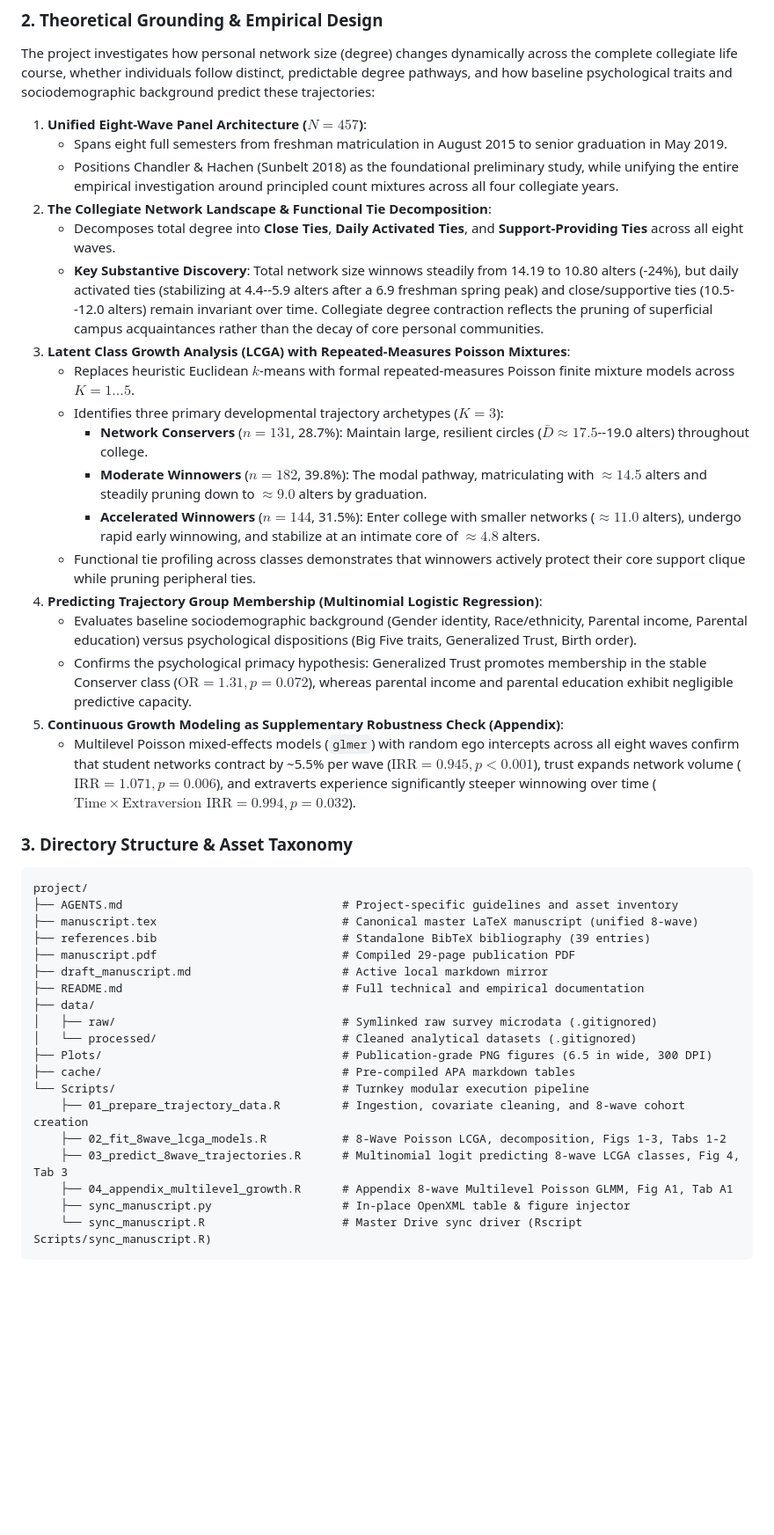
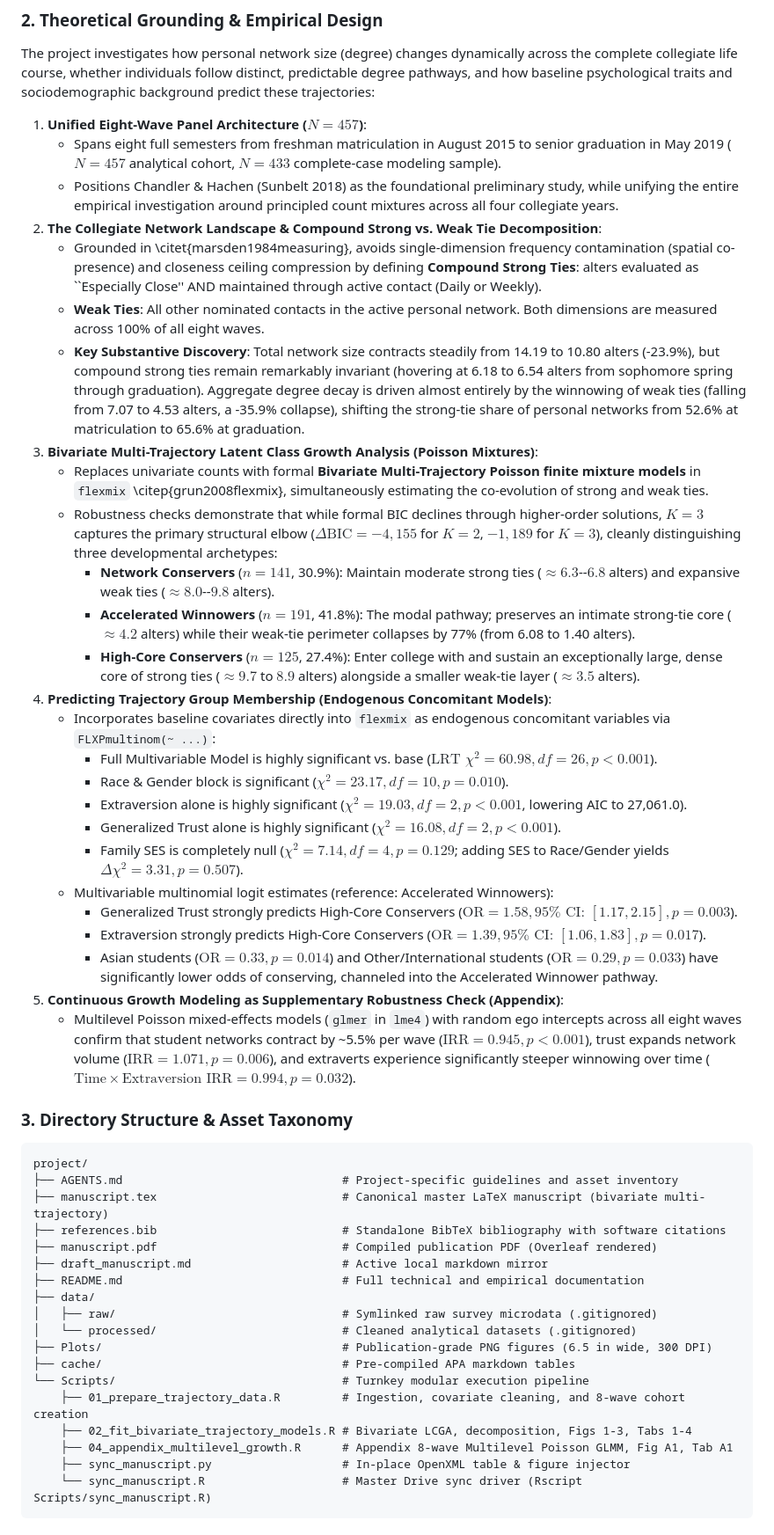
Before and after one commit to olizardo/predicting-degree-trajectories-NetHealth, a Markdown page: AGENTS.md, the part around the change. Shown at 88% size. Drawn GitHub-style; blank space fills up the shorter version.

Commit message:
docs: update AGENTS.md with bivariate multi-trajectory architecture and software citation requirements

````diff
--- a/AGENTS.md
+++ b/AGENTS.md
@@ -792,31 +792,39 @@ scale_fill_manual(values = COLOR_CREDIBILITY, name = "Directional Credibility")
 ### 2. Theoretical Grounding & Empirical Design
 The project investigates how personal network size (degree) changes dynamically across the complete collegiate life course, whether individuals follow distinct, predictable degree pathways, and how baseline psychological traits and sociodemographic background predict these trajectories:
 1. **Unified Eight-Wave Panel Architecture ($N = 457$)**:
-   - Spans eight full semesters from freshman matriculation in August 2015 to senior graduation in May 2019.
+   - Spans eight full semesters from freshman matriculation in August 2015 to senior graduation in May 2019 ($N = 457$ analytical cohort, $N = 433$ complete-case modeling sample).
    - Positions Chandler & Hachen (Sunbelt 2018) as the foundational preliminary study, while unifying the entire empirical investigation around principled count mixtures across all four collegiate years.
-2. **The Collegiate Network Landscape & Functional Tie Decomposition**:
-   - Decomposes total degree into **Close Ties**, **Daily Activated Ties**, and **Support-Providing Ties** across all eight waves.
-   - **Key Substantive Discovery**: Total network size winnows steadily from 14.19 to 10.80 alters (-24%), but daily activated ties (stabilizing at 4.4--5.9 alters after a 6.9 freshman spring peak) and close/supportive ties (10.5--12.0 alters) remain invariant over time. Collegiate degree contraction reflects the pruning of superficial campus acquaintances rather than the decay of core personal communities.
-3. **Latent Class Growth Analysis (LCGA) with Repeated-Measures Poisson Mixtures**:
-   - Replaces heuristic Euclidean $k$-means with formal repeated-measures Poisson finite mixture models across $K = 1 \dots 5$.
-   - Identifies three primary developmental trajectory archetypes ($K = 3$):
-     * **Network Conservers** ($n = 131$, 28.7\%): Maintain large, resilient circles ($\bar{D} \approx 17.5$--19.0 alters) throughout college.
-     * **Moderate Winnowers** ($n = 182$, 39.8\%): The modal pathway, matriculating with $\approx 14.5$ alters and steadily pruning down to $\approx 9.0$ alters by graduation.
-     * **Accelerated Winnowers** ($n = 144$, 31.5\%): Enter college with smaller networks ($\approx 11.0$ alters), undergo rapid early winnowing, and stabilize at an intimate core of $\approx 4.8$ alters.
-   - Functional tie profiling across classes demonstrates that winnowers actively protect their core support clique while pruning peripheral ties.
-4. **Predicting Trajectory Group Membership (Multinomial Logistic Regression)**:
-   - Evaluates baseline sociodemographic background (Gender identity, Race/ethnicity, Parental income, Parental education) versus psychological dispositions (Big Five traits, Generalized Trust, Birth order).
-   - Confirms the psychological primacy hypothesis: Generalized Trust promotes membership in the stable Conserver class ($\text{OR} = 1.31, p = 0.072$), whereas parental income and parental education exhibit negligible predictive capacity.
+2. **The Collegiate Network Landscape & Compound Strong vs. Weak Tie Decomposition**:
+   - Grounded in \citet{marsden1984measuring}, avoids single-dimension frequency contamination (spatial co-presence) and closeness ceiling compression by defining **Compound Strong Ties**: alters evaluated as ``Especially Close'' AND maintained through active contact (Daily or Weekly).
+   - **Weak Ties**: All other nominated contacts in the active personal network. Both dimensions are measured across 100% of all eight waves.
+   - **Key Substantive Discovery**: Total network size contracts steadily from 14.19 to 10.80 alters (-23.9%), but compound strong ties remain remarkably invariant (hovering at 6.18 to 6.54 alters from sophomore spring through graduation). Aggregate degree decay is driven almost entirely by the winnowing of weak ties (falling from 7.07 to 4.53 alters, a -35.9% collapse), shifting the strong-tie share of personal networks from 52.6% at matriculation to 65.6% at graduation.
+3. **Bivariate Multi-Trajectory Latent Class Growth Analysis (Poisson Mixtures)**:
+   - Replaces univariate counts with formal **Bivariate Multi-Trajectory Poisson finite mixture models** in `flexmix` \citep{grun2008flexmix}, simultaneously estimating the co-evolution of strong and weak ties.
+   - Robustness checks demonstrate that while formal BIC declines through higher-order solutions, $K = 3$ captures the primary structural elbow ($\Delta\text{BIC} = -4,155$ for $K = 2$, $-1,189$ for $K = 3$), cleanly distinguishing three developmental archetypes:
+     * **Network Conservers** ($n = 141$, 30.9\%): Maintain moderate strong ties ($\approx 6.3$--$6.8$ alters) and expansive weak ties ($\approx 8.0$--$9.8$ alters).
+     * **Accelerated Winnowers** ($n = 191$, 41.8\%): The modal pathway; preserves an intimate strong-tie core ($\approx 4.2$ alters) while their weak-tie perimeter collapses by 77% (from 6.08 to 1.40 alters).
+     * **High-Core Conservers** ($n = 125$, 27.4\%): Enter college with and sustain an exceptionally large, dense core of strong ties ($\approx 9.7$ to $8.9$ alters) alongside a smaller weak-tie layer ($\approx 3.5$ alters).
+4. **Predicting Trajectory Group Membership (Endogenous Concomitant Models)**:
+   - Incorporates baseline covariates directly into `flexmix` as endogenous concomitant variables via `FLXPmultinom(~ ...)`:
+     * Full Multivariable Model is highly significant vs. base ($\text{LRT } \chi^2 = 60.98, df = 26, p < 0.001$).
+     * Race & Gender block is significant ($\chi^2 = 23.17, df = 10, p = 0.010$).
+     * Extraversion alone is highly significant ($\chi^2 = 19.03, df = 2, p < 0.001$, lowering AIC to 27,061.0).
+     * Generalized Trust alone is highly significant ($\chi^2 = 16.08, df = 2, p < 0.001$).
+     * Family SES is completely null ($\chi^2 = 7.14, df = 4, p = 0.129$; adding SES to Race/Gender yields $\Delta\chi^2 = 3.31, p = 0.507$).
+   - Multivariable multinomial logit estimates (reference: Accelerated Winnowers):
+     * Generalized Trust strongly predicts High-Core Conservers ($\text{OR} = 1.58, 95\%\text{ CI: } [1.17, 2.15], p = 0.003$).
+     * Extraversion strongly predicts High-Core Conservers ($\text{OR} = 1.39, 95\%\text{ CI: } [1.06, 1.83], p = 0.017$).
+     * Asian students ($\text{OR} = 0.33, p = 0.014$) and Other/International students ($\text{OR} = 0.29, p = 0.033$) have significantly lower odds of conserving, channeled into the Accelerated Winnower pathway.
 5. **Continuous Growth Modeling as Supplementary Robustness Check (Appendix)**:
-   - Multilevel Poisson mixed-effects models (`glmer`) with random ego intercepts across all eight waves confirm that student networks contract by ~5.5% per wave ($\text{IRR} = 0.945, p < 0.001$), trust expands network volume ($\text{IRR} = 1.071, p = 0.006$), and extraverts experience significantly steeper winnowing over time ($\text{Time} \times \text{Extraversion IRR} = 0.994, p = 0.032$).
+   - Multilevel Poisson mixed-effects models (`glmer` in `lme4`) with random ego intercepts across all eight waves confirm that student networks contract by ~5.5% per wave ($\text{IRR} = 0.945, p < 0.001$), trust expands network volume ($\text{IRR} = 1.071, p = 0.006$), and extraverts experience significantly steeper winnowing over time ($\text{Time} \times \text{Extraversion IRR} = 0.994, p = 0.032$).
 
 ### 3. Directory Structure & Asset Taxonomy
 ```
 project/
 ├── AGENTS.md                                # Project-specific guidelines and asset inventory
-├── manuscript.tex                           # Canonical master LaTeX manuscript (unified 8-wave)
-├── references.bib                           # Standalone BibTeX bibliography (39 entries)
-├── manuscript.pdf                           # Compiled 29-page publication PDF
+├── manuscript.tex                           # Canonical master LaTeX manuscript (bivariate multi-trajectory)
+├── references.bib                           # Standalone BibTeX bibliography with software citations
+├── manuscript.pdf                           # Compiled publication PDF (Overleaf rendered)
 ├── draft_manuscript.md                      # Active local markdown mirror
 ├── README.md                                # Full technical and empirical documentation
 ├── data/
@@ -826,8 +834,7 @@ project/
 ├── cache/                                   # Pre-compiled APA markdown tables
 └── Scripts/                                 # Turnkey modular execution pipeline
     ├── 01_prepare_trajectory_data.R         # Ingestion, covariate cleaning, and 8-wave cohort creation
-    ├── 02_fit_8wave_lcga_models.R           # 8-Wave Poisson LCGA, decomposition, Figs 1-3, Tabs 1-2
-    ├── 03_predict_8wave_trajectories.R      # Multinomial logit predicting 8-wave LCGA classes, Fig 4, Tab 3
+    ├── 02_fit_bivariate_trajectory_models.R # Bivariate LCGA, decomposition, Figs 1-3, Tabs 1-4
     ├── 04_appendix_multilevel_growth.R      # Appendix 8-wave Multilevel Poisson GLMM, Fig A1, Tab A1
     ├── sync_manuscript.py                   # In-place OpenXML table & figure injector
     └── sync_manuscript.R                    # Master Drive sync driver (Rscript Scripts/sync_manuscript.R)
````
